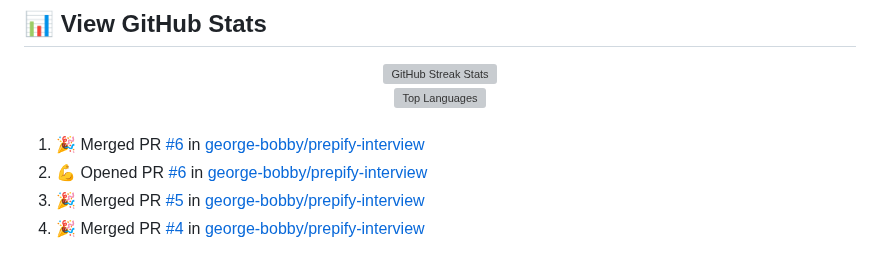
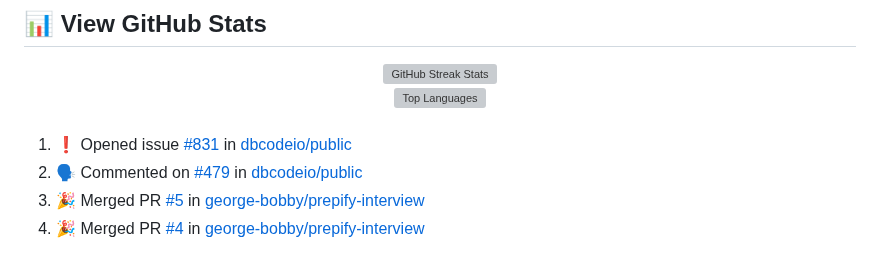
Before and after one commit to george-bobby/george-bobby, a Markdown page: README.md, the part around the change. GitHub-like rendering; grey boxes are pictures that could not be loaded.

Commit message:
Updated README with recent activity

```diff
--- a/README.md
+++ b/README.md
@@ -47,8 +47,8 @@
 <br/>
 
 <!--START_SECTION:activity-->
-1. 🎉 Merged PR [#6](https://github.com/george-bobby/prepify-interview/pull/6) in [george-bobby/prepify-interview](https://github.com/george-bobby/prepify-interview)
-2. 💪 Opened PR [#6](https://github.com/george-bobby/prepify-interview/pull/6) in [george-bobby/prepify-interview](https://github.com/george-bobby/prepify-interview)
+1. ❗ Opened issue [#831](https://github.com/dbcodeio/public/issues/831) in [dbcodeio/public](https://github.com/dbcodeio/public)
+2. 🗣 Commented on [#479](https://github.com/dbcodeio/public/issues/479#issuecomment-3530699592) in [dbcodeio/public](https://github.com/dbcodeio/public)
 3. 🎉 Merged PR [#5](https://github.com/george-bobby/prepify-interview/pull/5) in [george-bobby/prepify-interview](https://github.com/george-bobby/prepify-interview)
 4. 🎉 Merged PR [#4](https://github.com/george-bobby/prepify-interview/pull/4) in [george-bobby/prepify-interview](https://github.com/george-bobby/prepify-interview)
 <!--END_SECTION:activity-->
```
